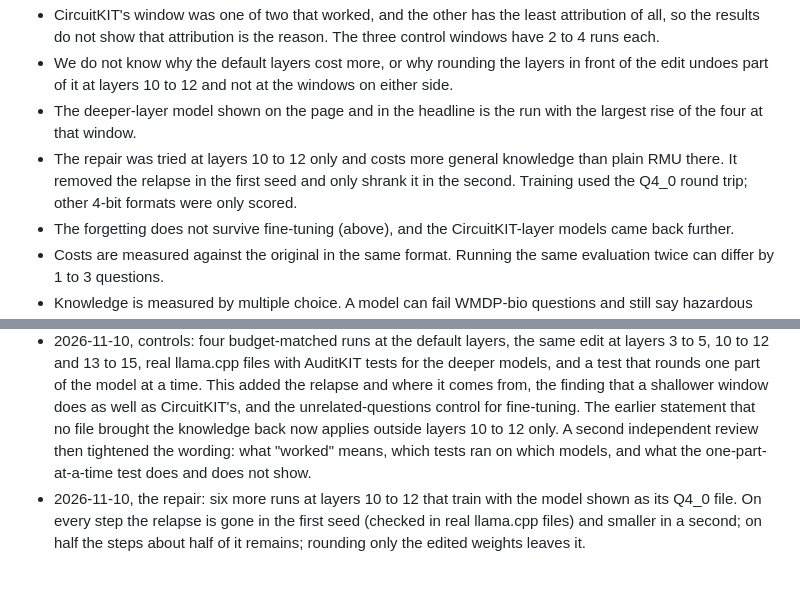
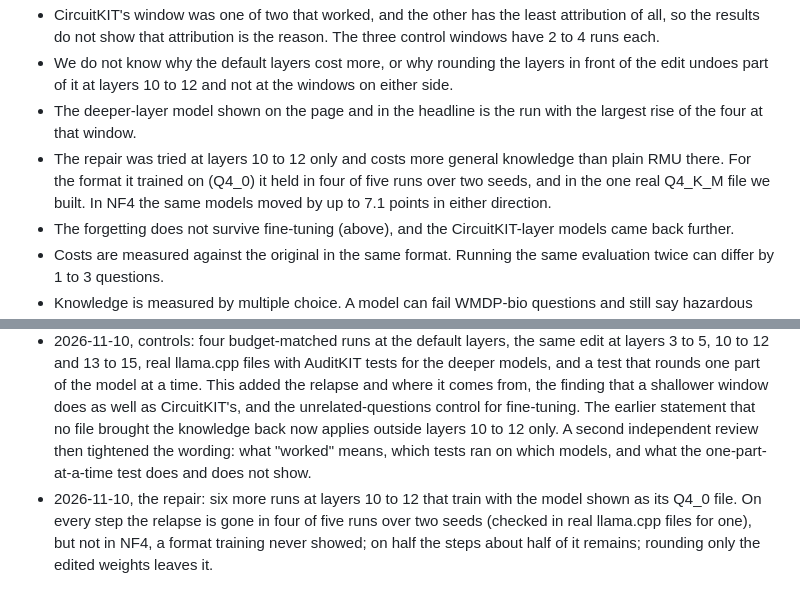
Before and after one commit to itssaharsh/relapse, a Markdown page: docs/ARTICLE.md, 2 parts joined by grey strips. Rendered like a GitHub page.

```diff
--- a/docs/ARTICLE.md
+++ b/docs/ARTICLE.md
@@ -177,7 +179,7 @@ Prices were read on 2026-11-09. A served T4 costs roughly what the cheapest clos
 - CircuitKIT's window was one of two that worked, and the other has the least attribution of all, so the results do not show that attribution is the reason. The three control windows have 2 to 4 runs each.
 - We do not know why the default layers cost more, or why rounding the layers in front of the edit undoes part of it at layers 10 to 12 and not at the windows on either side.
 - The deeper-layer model shown on the page and in the headline is the run with the largest rise of the four at that window.
-- The repair was tried at layers 10 to 12 only and costs more general knowledge than plain RMU there. It removed the relapse in the first seed and only shrank it in the second. Training used the Q4_0 round trip; other 4-bit formats were only scored.
+- The repair was tried at layers 10 to 12 only and costs more general knowledge than plain RMU there. For the format it trained on (Q4_0) it held in four of five runs over two seeds, and in the one real Q4_K_M file we built. In NF4 the same models moved by up to 7.1 points in either direction.
 - The forgetting does not survive fine-tuning (above), and the CircuitKIT-layer models came back further.
 - Costs are measured against the original in the same format. Running the same evaluation twice can differ by 1 to 3 questions.
 - Knowledge is measured by multiple choice. A model can fail WMDP-bio questions and still say hazardous things in open generation; we did not measure generation.
@@ -200,4 +202,4 @@ The Kaggle scripts that produced the runs, the unlearned models (safetensors and
 - 2026-11-10, later: added the second seed, the 16-run sweep, the prompt attacks and the fine-tuning attack. The claim that the default layers' cost grows at 4-bit now says it held in one seed only.
 - 2026-11-10, after an independent review: the headline is now the paired comparison between the two recipes, not the one file format with the lowest cost; the CircuitKIT attribution is described by what it shows (the best three-layer window, not 2 to 4 times more signal); the fine-tuning result says which models came back further; the limits name the selection on the reported questions.
 - 2026-11-10, controls: four budget-matched runs at the default layers, the same edit at layers 3 to 5, 10 to 12 and 13 to 15, real llama.cpp files with AuditKIT tests for the deeper models, and a test that rounds one part of the model at a time. This added the relapse and where it comes from, the finding that a shallower window does as well as CircuitKIT's, and the unrelated-questions control for fine-tuning. The earlier statement that no file brought the knowledge back now applies outside layers 10 to 12 only. A second independent review then tightened the wording: what "worked" means, which tests ran on which models, and what the one-part-at-a-time test does and does not show.
-- 2026-11-10, the repair: six more runs at layers 10 to 12 that train with the model shown as its Q4_0 file. On every step the relapse is gone in the first seed (checked in real llama.cpp files) and smaller in a second; on half the steps about half of it remains; rounding only the edited weights leaves it.
+- 2026-11-10, the repair: six more runs at layers 10 to 12 that train with the model shown as its Q4_0 file. On every step the relapse is gone in four of five runs over two seeds (checked in real llama.cpp files for one), but not in NF4, a format training never showed; on half the steps about half of it remains; rounding only the edited weights leaves it.
```
Also changed, not shown: other parts of docs/ARTICLE.md (+6 -4 lines), README.md (+8 -6 lines), docs/repair.png, space/og.png, 9 other files.
